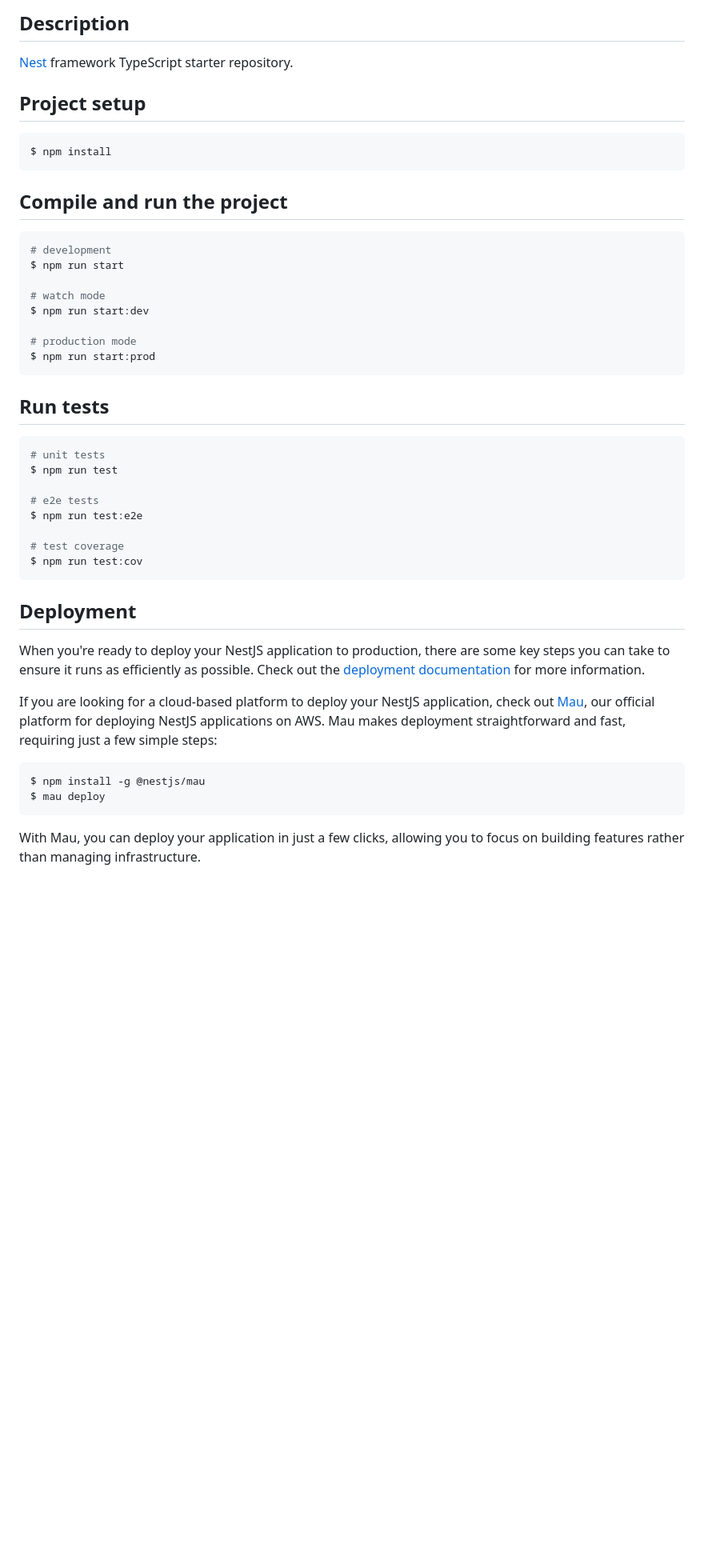
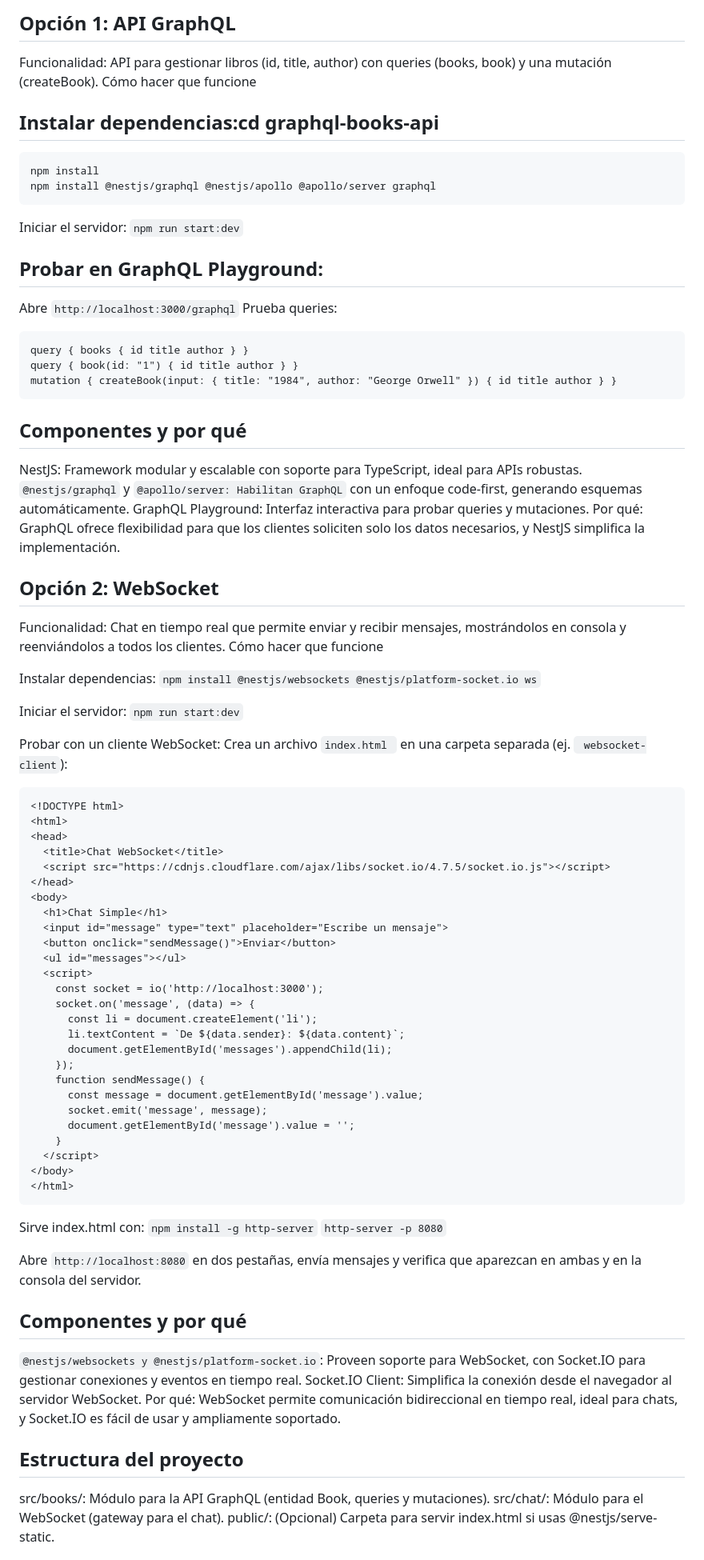
Before and after one commit to Veritog15/graphql-books-api, a Markdown page: README.md, the part around one of its changes. Shown at 80% size. Rendered like a GitHub page; blank space fills up the shorter version.

````diff
--- a/README.md
+++ b/README.md
@@ -23,50 +12,85 @@
 
-## Description
+## Opción 1: API GraphQL
+Funcionalidad: API para gestionar libros (id, title, author) con queries (books, book) y una mutación (createBook).
+Cómo hacer que funcione
 
-[Nest](https://github.com/nestjs/nest) framework TypeScript starter repository.
-
-## Project setup
-
-```bash
-$ npm install
+## Instalar dependencias:cd graphql-books-api
+```
+npm install
+npm install @nestjs/graphql @nestjs/apollo @apollo/server graphql
 ```
 
-## Compile and run the project
 
-```bash
-# development
-$ npm run start
+Iniciar el servidor: ``` npm run start:dev ```
 
-# watch mode
-$ npm run start:dev
 
-# production mode
-$ npm run start:prod
+## Probar en GraphQL Playground:
+Abre  ``` http://localhost:3000/graphql ```
+Prueba queries:
 ```
+query { books { id title author } }
+query { book(id: "1") { id title author } }
+mutation { createBook(input: { title: "1984", author: "George Orwell" }) { id title author } }
+```
+## Componentes y por qué
 
-## Run tests
+NestJS: Framework modular y escalable con soporte para TypeScript, ideal para APIs robustas.
+``` @nestjs/graphql ``` y ```@apollo/server: Habilitan GraphQL``` con un enfoque code-first, generando esquemas automáticamente.
+GraphQL Playground: Interfaz interactiva para probar queries y mutaciones.
+Por qué: GraphQL ofrece flexibilidad para que los clientes soliciten solo los datos necesarios, y NestJS simplifica la implementación.
 
-```bash
-# unit tests
-$ npm run test
+## Opción 2: WebSocket
+Funcionalidad: Chat en tiempo real que permite enviar y recibir mensajes, mostrándolos en consola y reenviándolos a todos los clientes.
+Cómo hacer que funcione
 
-# e2e tests
-$ npm run test:e2e
+Instalar dependencias: ``` npm install @nestjs/websockets @nestjs/platform-socket.io ws ```
 
-# test coverage
-$ npm run test:cov
+Iniciar el servidor: ``` npm run start:dev ```
+
+Probar con un cliente WebSocket:
+Crea un archivo ```index.html ``` en una carpeta separada (ej. ``` websocket-client```):
 ```
+<!DOCTYPE html>
+<html>
+<head>
+  <title>Chat WebSocket</title>
+  <script src="https://cdnjs.cloudflare.com/ajax/libs/socket.io/4.7.5/socket.io.js"></script>
+</head>
+<body>
+  <h1>Chat Simple</h1>
+  <input id="message" type="text" placeholder="Escribe un mensaje">
+  <button onclick="sendMessage()">Enviar</button>
+  <ul id="messages"></ul>
+  <script>
+    const socket = io('http://localhost:3000');
+    socket.on('message', (data) => {
+      const li = document.createElement('li');
+      li.textContent = `De ${data.sender}: ${data.content}`;
+      document.getElementById('messages').appendChild(li);
+    });
+    function sendMessage() {
+      const message = document.getElementById('message').value;
+      socket.emit('message', message);
+      document.getElementById('message').value = '';
+    }
+  </script>
+</body>
+</html>
+```
+Sirve index.html con: ``` npm install -g http-server ```
+``` http-server -p 8080 ```
 
-## Deployment
+Abre ``` http://localhost:8080 ``` en dos pestañas, envía mensajes y verifica que aparezcan en ambas y en la consola del servidor.
 
-When you're ready to deploy your NestJS application to production, there are some key steps you can take to ensure it runs as efficiently as possible. Check out the [deployment documentation](https://docs.nestjs.com/deployment) for more information.
+## Componentes y por qué
 
-If you are looking for a cloud-based platform to deploy your NestJS application, check out [Mau](https://mau.nestjs.com), our official platform for deploying NestJS applications on AWS. Mau makes deployment straightforward and fast, requiring just a few simple steps:
+``` @nestjs/websockets y @nestjs/platform-socket.io ```: Proveen soporte para WebSocket, con Socket.IO para gestionar conexiones y eventos en tiempo real.
+Socket.IO Client: Simplifica la conexión desde el navegador al servidor WebSocket.
+Por qué: WebSocket permite comunicación bidireccional en tiempo real, ideal para chats, y Socket.IO es fácil de usar y ampliamente soportado.
 
-```bash
-$ npm install -g @nestjs/mau
-$ mau deploy
-```
+## Estructura del proyecto
 
-With Mau, you can deploy your application in just a few clicks, allowing you to focus on building features rather than managing infrastructure.
+src/books/: Módulo para la API GraphQL (entidad Book, queries y mutaciones).
+src/chat/: Módulo para el WebSocket (gateway para el chat).
+public/: (Opcional) Carpeta para servir index.html si usas @nestjs/serve-static.
 
````
Also changed, not shown: other parts of README.md (+10 -42 lines).
